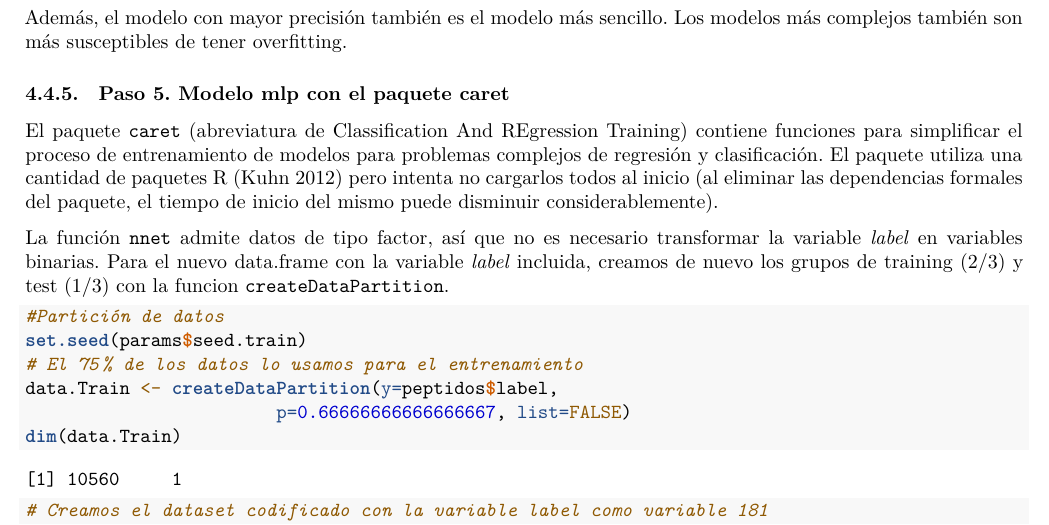
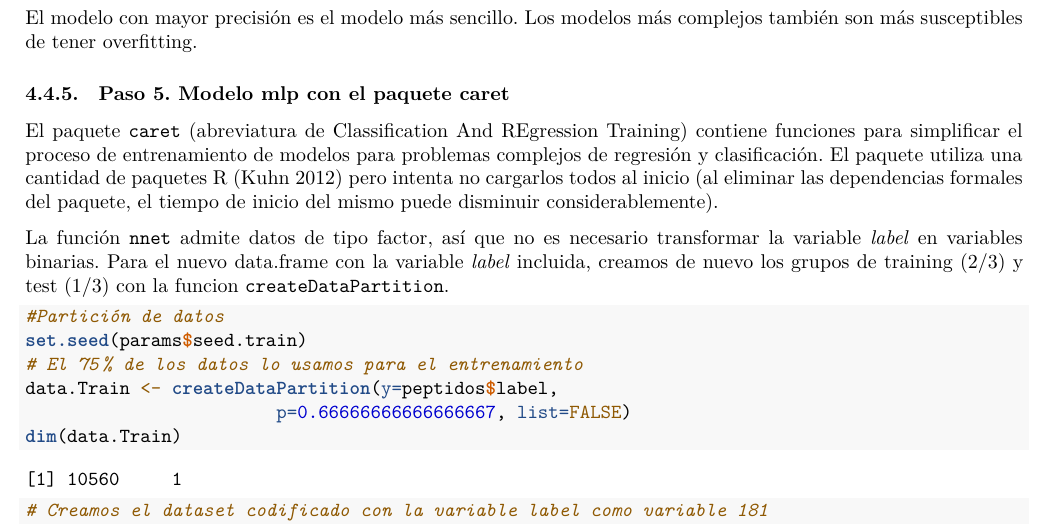
Before and after one commit to mariaplaza/PEC2_Machine_Learning, an R Markdown document (PEC2.Rmd): part of page 12 of 18, cut so that both start at the same text. Rendered offline with R 4.5, knitr and Pandoc, then LaTeX, with nearby package versions; some code elsewhere in the file could not run offline.

Commit message:
Add files via upload

```diff
--- a/PEC2.Rmd
+++ b/PEC2.Rmd
@@ -8,6 +8,7 @@ output:
     df_print: kable
     highlight: tango
     keep_tex: yes
+    latex_engine: xelatex
     number_sections: yes
     toc: yes
     toc_depth: 2
@@ -427,7 +428,7 @@ library(e1071)
 
 El nuevo modelo con 3 nodos ocultos obtiene una precisión de `r round(cmatrix3$overall["Accuracy"], 3)` y una sensitividad y especificidad de `r round(cmatrix3$byClass["Sensitivity"], 3)` y `r round(cmatrix3$byClass["Specificity"], 3)` respectivamente. `r if(cmatrix1$overall["Accuracy"] > cmatrix3$overall["Accuracy"]){"Vemos que el modelo obtenido con un solo nodo tiene una mayor precisión"}``r if(cmatrix1$overall["Accuracy"] < cmatrix3$overall["Accuracy"]){"Vemos que el modelo obtenido con tres nodo tiene una mayor precision"}``r if(cmatrix1$overall["Accuracy"] == cmatrix3$overall["Accuracy"]){"Vemos que ambos modelos tienen la misma precision"}`
 
-Además, el modelo con mayor precisión también es el modelo más sencillo. Los modelos más complejos también son más susceptibles de tener overfitting.
+El modelo con mayor precisión es el modelo más sencillo. Los modelos más complejos también son más susceptibles de tener overfitting.
 
 ### Paso 5. Modelo mlp con el paquete caret
 
```
Also changed, not shown: PEC2.pdf (added).
